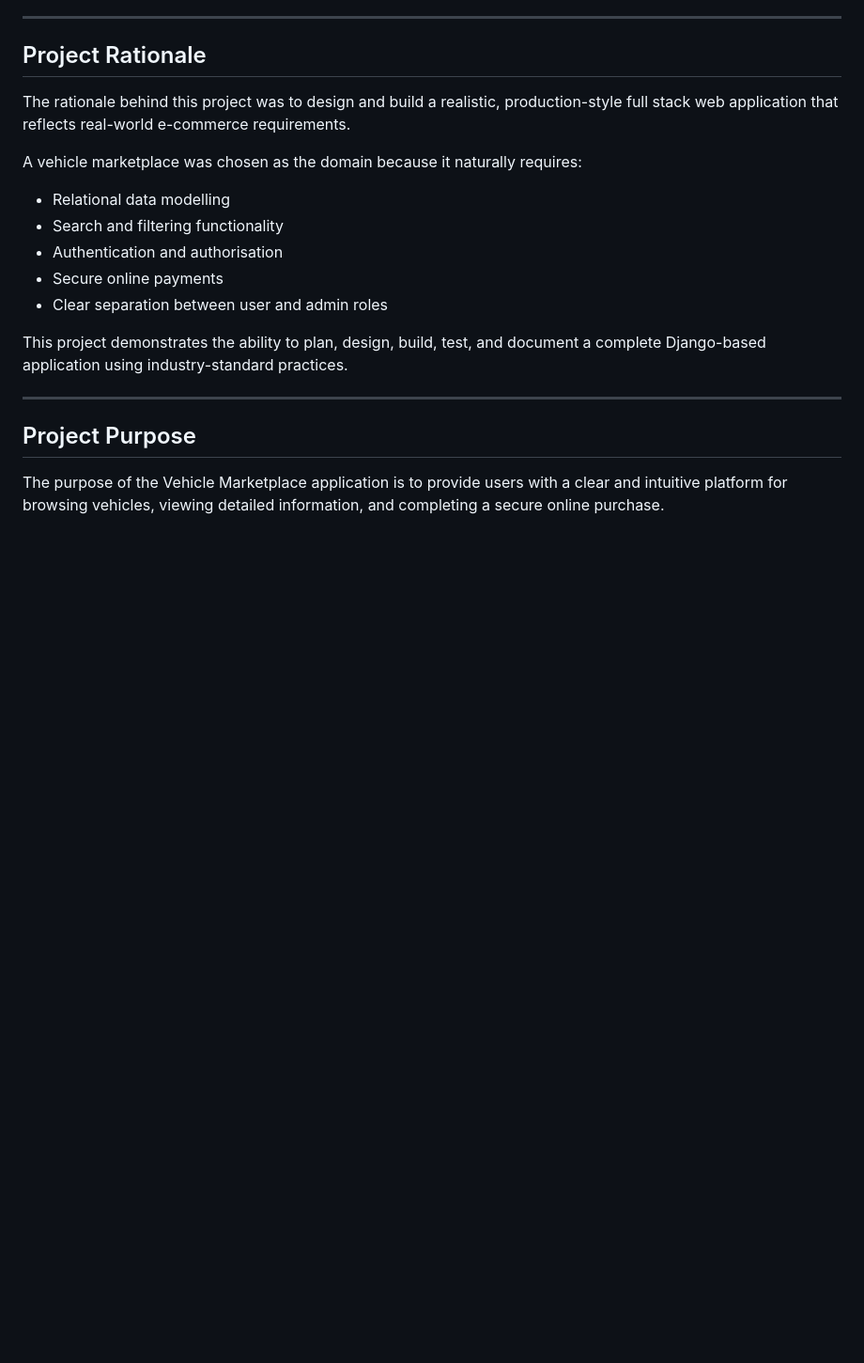
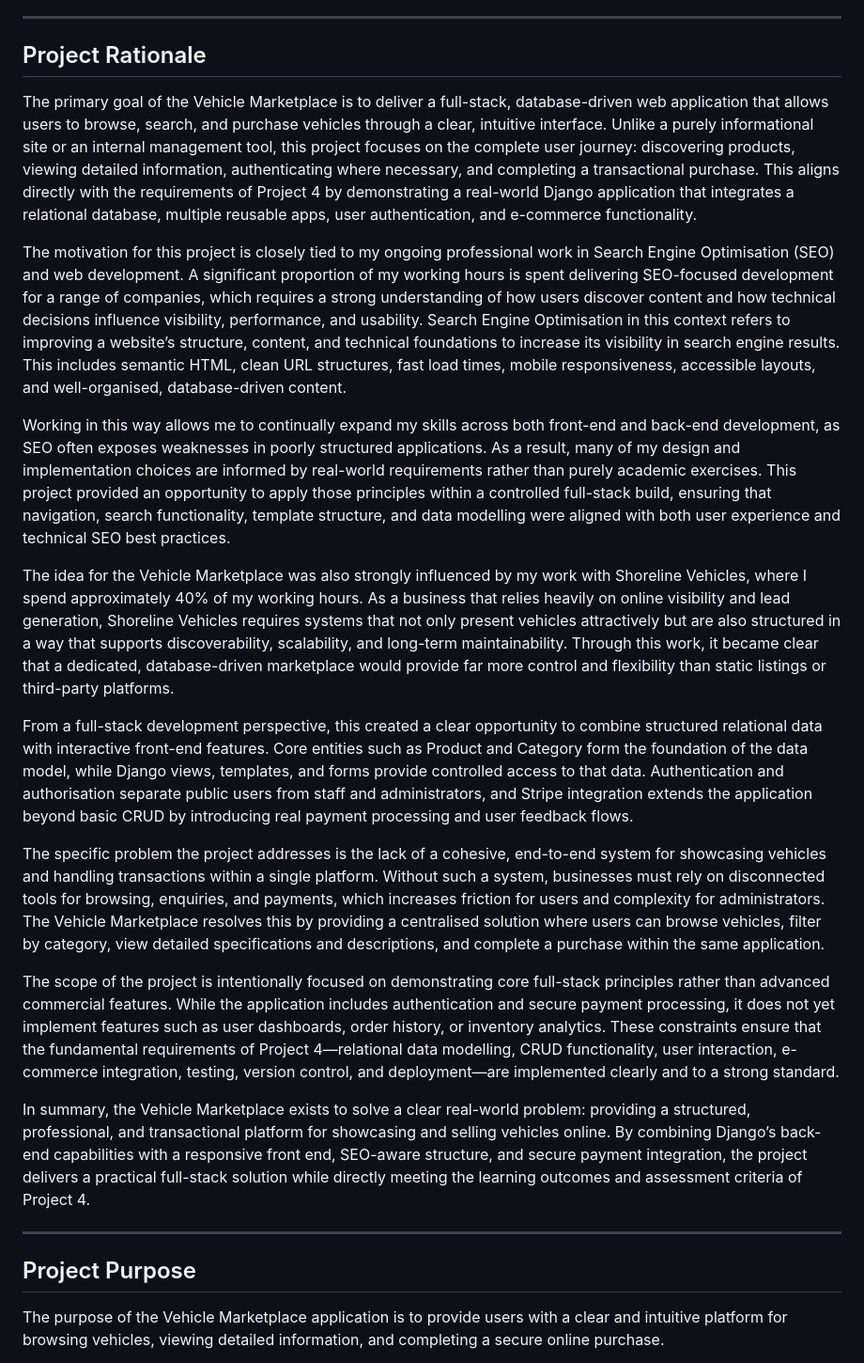
Before and after one commit to thomasfitz24/P4-thomas-vehicle-marketplace, a Markdown page: README.md, the part around one of its changes. Shown at 94% size. Drawn GitHub-style; blank space fills up the shorter version.

```diff
--- a/README.md
+++ b/README.md
@@ -35,17 +34,21 @@ This application was developed as **Project 4** for the  **Level 5 Diploma in We
 
 ## Project Rationale
 
-The rationale behind this project was to design and build a realistic, production-style full stack web application that reflects real-world e-commerce requirements.
+The primary goal of the Vehicle Marketplace is to deliver a full-stack, database-driven web application that allows users to browse, search, and purchase vehicles through a clear, intuitive interface. Unlike a purely informational site or an internal management tool, this project focuses on the complete user journey: discovering products, viewing detailed information, authenticating where necessary, and completing a transactional purchase. This aligns directly with the requirements of Project 4 by demonstrating a real-world Django application that integrates a relational database, multiple reusable apps, user authentication, and e-commerce functionality.
 
-A vehicle marketplace was chosen as the domain because it naturally requires:
+The motivation for this project is closely tied to my ongoing professional work in Search Engine Optimisation (SEO) and web development. A significant proportion of my working hours is spent delivering SEO-focused development for a range of companies, which requires a strong understanding of how users discover content and how technical decisions influence visibility, performance, and usability. Search Engine Optimisation in this context refers to improving a website’s structure, content, and technical foundations to increase its visibility in search engine results. This includes semantic HTML, clean URL structures, fast load times, mobile responsiveness, accessible layouts, and well-organised, database-driven content.
 
-* Relational data modelling
-* Search and filtering functionality
-* Authentication and authorisation
-* Secure online payments
-* Clear separation between user and admin roles
+Working in this way allows me to continually expand my skills across both front-end and back-end development, as SEO often exposes weaknesses in poorly structured applications. As a result, many of my design and implementation choices are informed by real-world requirements rather than purely academic exercises. This project provided an opportunity to apply those principles within a controlled full-stack build, ensuring that navigation, search functionality, template structure, and data modelling were aligned with both user experience and technical SEO best practices.
 
-This project demonstrates the ability to plan, design, build, test, and document a complete Django-based application using industry-standard practices.
+The idea for the Vehicle Marketplace was also strongly influenced by my work with Shoreline Vehicles, where I spend approximately 40% of my working hours. As a business that relies heavily on online visibility and lead generation, Shoreline Vehicles requires systems that not only present vehicles attractively but are also structured in a way that supports discoverability, scalability, and long-term maintainability. Through this work, it became clear that a dedicated, database-driven marketplace would provide far more control and flexibility than static listings or third-party platforms.
+
+From a full-stack development perspective, this created a clear opportunity to combine structured relational data with interactive front-end features. Core entities such as Product and Category form the foundation of the data model, while Django views, templates, and forms provide controlled access to that data. Authentication and authorisation separate public users from staff and administrators, and Stripe integration extends the application beyond basic CRUD by introducing real payment processing and user feedback flows.
+
+The specific problem the project addresses is the lack of a cohesive, end-to-end system for showcasing vehicles and handling transactions within a single platform. Without such a system, businesses must rely on disconnected tools for browsing, enquiries, and payments, which increases friction for users and complexity for administrators. The Vehicle Marketplace resolves this by providing a centralised solution where users can browse vehicles, filter by category, view detailed specifications and descriptions, and complete a purchase within the same application.
+
+The scope of the project is intentionally focused on demonstrating core full-stack principles rather than advanced commercial features. While the application includes authentication and secure payment processing, it does not yet implement features such as user dashboards, order history, or inventory analytics. These constraints ensure that the fundamental requirements of Project 4—relational data modelling, CRUD functionality, user interaction, e-commerce integration, testing, version control, and deployment—are implemented clearly and to a strong standard.
+
+In summary, the Vehicle Marketplace exists to solve a clear real-world problem: providing a structured, professional, and transactional platform for showcasing and selling vehicles online. By combining Django’s back-end capabilities with a responsive front end, SEO-aware structure, and secure payment integration, the project delivers a practical full-stack solution while directly meeting the learning outcomes and assessment criteria of Project 4.
 
 ---
 
```
Also changed, not shown: other parts of README.md (+41 -14 lines).
